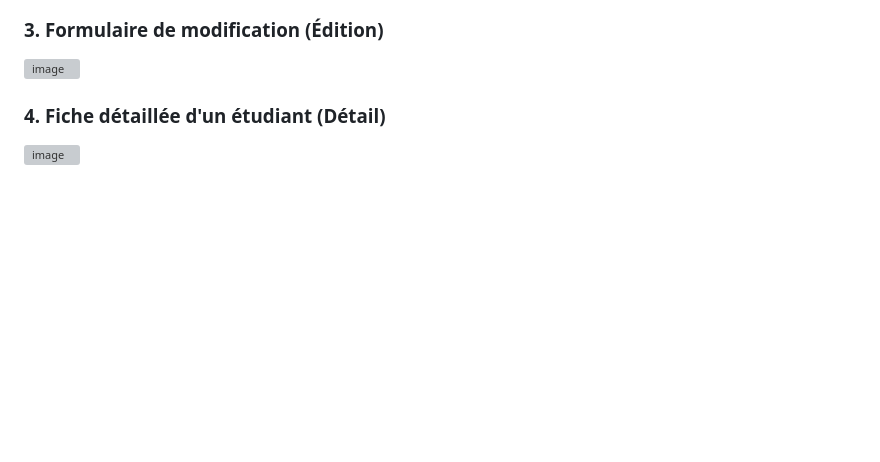
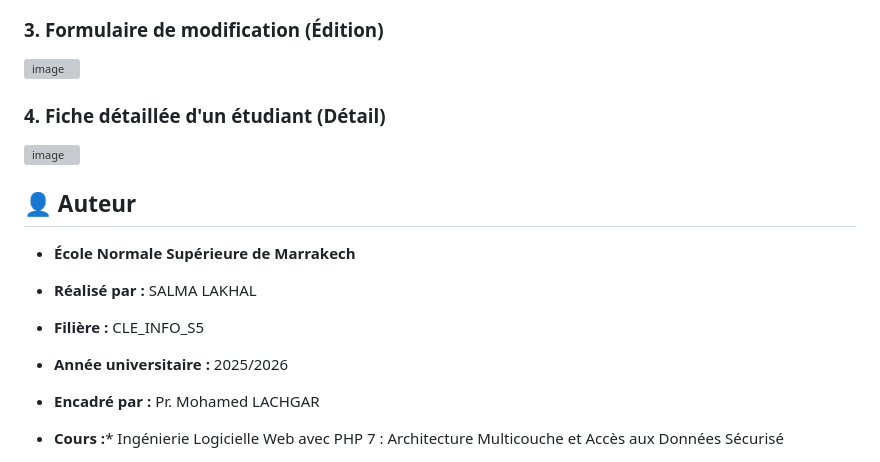
Before and after one commit to Salakhal/PHP7-LAB7, a Markdown page: README.md, the part around the change. Drawn GitHub-style; blank space fills up the shorter version; grey boxes are pictures that could not be loaded.

```diff
--- a/README.md
+++ b/README.md
@@ -74,3 +74,18 @@ Voici un aperçu des différentes interfaces réalisées pour les opérations CR
 ### 4. Fiche détaillée d'un étudiant (Détail)
 
 <img width="879" height="517" alt="image" src="https://github.com/user-attachments/assets/b25bba41-1d2f-4998-8dcf-879cfd840570" />
+
+
+## 👤 Auteur
+
+* **École Normale Supérieure de Marrakech**
+
+* **Réalisé par :** SALMA LAKHAL
+
+* **Filière  :** CLE_INFO_S5
+
+* **Année universitaire :** 2025/2026
+
+* **Encadré par :** Pr. Mohamed LACHGAR
+
+* **Cours :*** Ingénierie Logicielle Web avec PHP 7 : Architecture Multicouche et Accès aux Données Sécurisé
```
